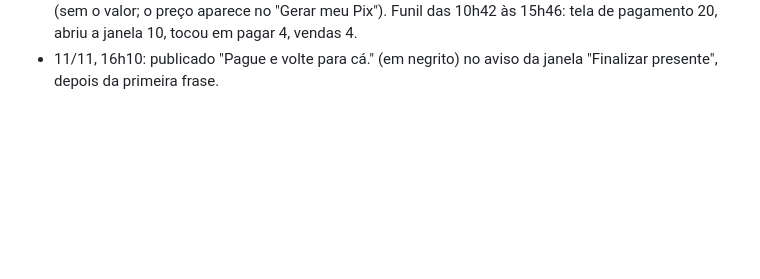
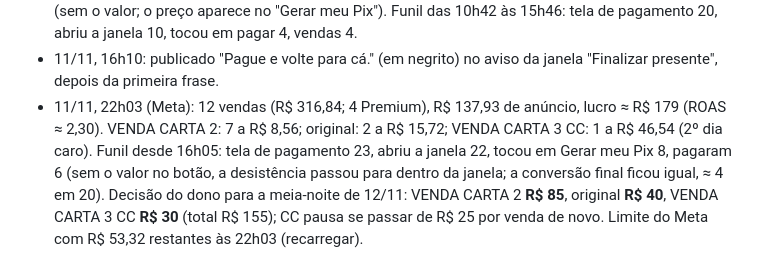
Before and after one commit to gustbeni/carta-com-proposito, a Markdown page: CLAUDE.md, the part around the change. GitHub-like rendering; blank space fills up the shorter version.

Commit message:
Anota resultado de 11/11 e orçamento de 12/11 [skip netlify]
Co-Authored-By: Claude Opus 5.5 <noreply@anthropic.com>
Claude-Session: https://claude.ai/code/session_01LYePSzb7HMuQM6BRFnq8LY

```diff
--- a/CLAUDE.md
+++ b/CLAUDE.md
@@ -190,3 +190,4 @@ Abra o `public/index.html` gerado no navegador e use "Ver prévia carta Premium"
 - 11/11, 11h08: publicado na janela "Finalizar presente": "Não tenho e-mail" virou caixinha de marcar (`#shSem` checkbox; o Pix só sai no botão), na fonte dos títulos dos campos (600 14,5px); aviso `.sh-aviso` menor e sem maiúsculas; "Gerar meu Pix" maior, com brilho pulsando (`.sh-ir`, `shPulso`) e preso no fim da janela (`.sh-fim`, sticky). Testado em 320×568, 360×640, 375×667 e 390×844.
 - 11/11, 16h05: publicado a janela "Finalizar presente" sem o campo do WhatsApp (a pedido do dono; sem número, o aviso "Pix não pago" no ntfy deixa de ter o botão "Mandar WhatsApp" para os pedidos novos) e com o aviso "Sua carta será gerada aqui no site quando efetuar o pagamento. Caso tenha e-mail, ela também será enviada para lá." O botão da tela de pagamento virou só "Finalizar minha carta" (sem o valor; o preço aparece no "Gerar meu Pix"). Funil das 10h42 às 15h46: tela de pagamento 20, abriu a janela 10, tocou em pagar 4, vendas 4.
 - 11/11, 16h10: publicado "Pague e volte para cá." (em negrito) no aviso da janela "Finalizar presente", depois da primeira frase.
+- 11/11, 22h03 (Meta): 12 vendas (R$ 316,84; 4 Premium), R$ 137,93 de anúncio, lucro ≈ R$ 179 (ROAS ≈ 2,30). VENDA CARTA 2: 7 a R$ 8,56; original: 2 a R$ 15,72; VENDA CARTA 3 CC: 1 a R$ 46,54 (2º dia caro). Funil desde 16h05: tela de pagamento 23, abriu a janela 22, tocou em Gerar meu Pix 8, pagaram 6 (sem o valor no botão, a desistência passou para dentro da janela; a conversão final ficou igual, ≈ 4 em 20). Decisão do dono para a meia-noite de 12/11: VENDA CARTA 2 **R$ 85**, original **R$ 40**, VENDA CARTA 3 CC **R$ 30** (total R$ 155); CC pausa se passar de R$ 25 por venda de novo. Limite do Meta com R$ 53,32 restantes às 22h03 (recarregar).
```
